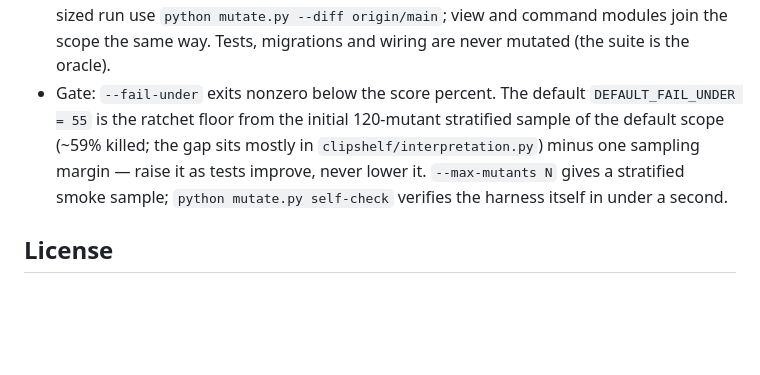
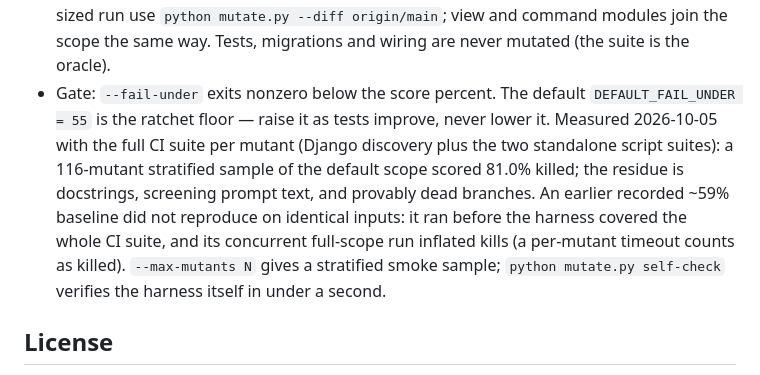
Before and after one commit to Skare69/clipshelf, a Markdown page: README.md, the part around the change. GitHub-like rendering; blank space fills up the shorter version.

Commit message:
docs: record the measured mutation baseline

```diff
--- a/README.md
+++ b/README.md
@@ -211,11 +211,16 @@ suite still passes is a survived mutant — a behavior no test guards.
   command modules join the scope the same way. Tests, migrations and wiring
   are never mutated (the suite is the oracle).
 - Gate: `--fail-under` exits nonzero below the score percent. The default
-  `DEFAULT_FAIL_UNDER = 55` is the ratchet floor from the initial 120-mutant
-  stratified sample of the default scope (~59% killed; the gap sits mostly in
-  `clipshelf/interpretation.py`) minus one sampling margin — raise it as tests
-  improve, never lower it. `--max-mutants N` gives a stratified smoke sample;
-  `python mutate.py self-check` verifies the harness itself in under a second.
+  `DEFAULT_FAIL_UNDER = 55` is the ratchet floor — raise it as tests improve,
+  never lower it. Measured 2026-10-05 with the full CI suite per mutant
+  (Django discovery plus the two standalone script suites): a 116-mutant
+  stratified sample of the default scope scored 81.0% killed; the residue is
+  docstrings, screening prompt text, and provably dead branches. An earlier
+  recorded ~59% baseline did not reproduce on identical inputs: it ran before
+  the harness covered the whole CI suite, and its concurrent full-scope run
+  inflated kills (a per-mutant timeout counts as killed). `--max-mutants N`
+  gives a stratified smoke sample; `python mutate.py self-check` verifies
+  the harness itself in under a second.
 
 ## License
 
```
